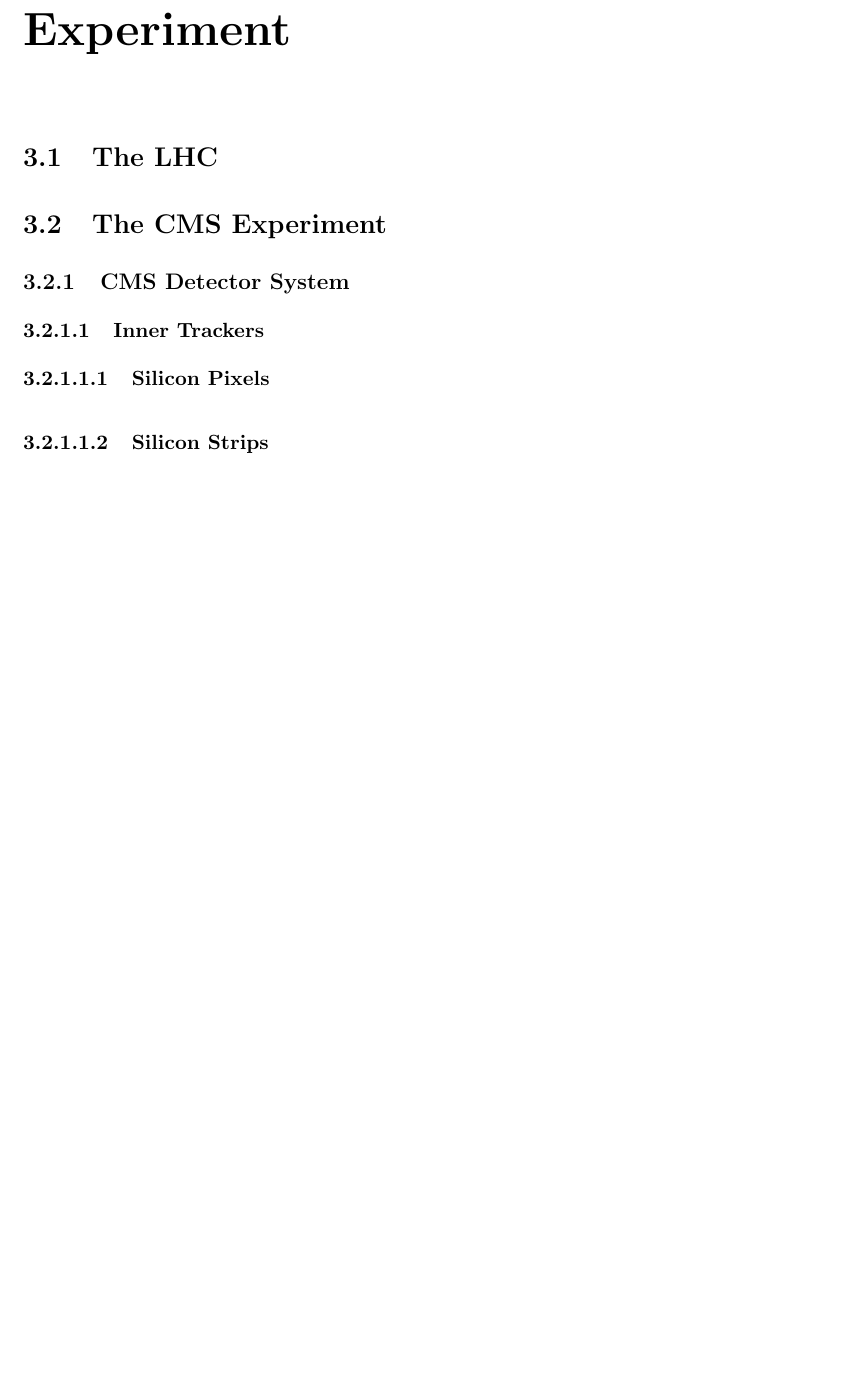
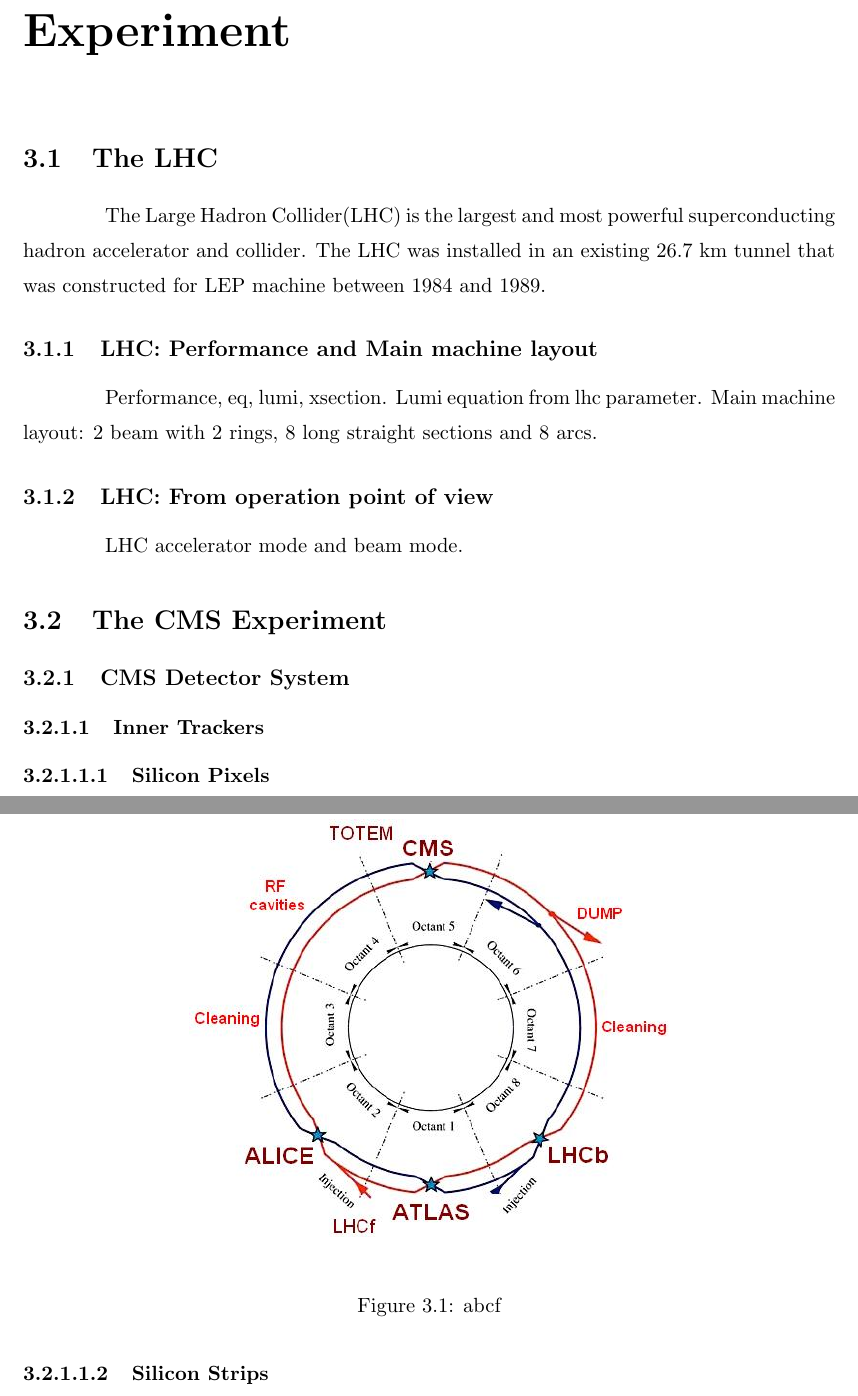
Before and after one commit to weihuacern/PHDThesis_SUSYSearch, a LaTeX thesis (thesis.tex, which reads sections/c3_LHCAndCMS.tex): part of page 13 of 17 before the commit and two parts of pages 13 and 14 of 18 after it, the two joined at a grey line, cut so that both start at the same text, the shorter picture padded with empty space. Compiled offline with pdfLaTeX; a LaTeX package or settings file that is missing is left out.

Commit message:
start lhc section, more plots

```diff
--- a/sections/c3_LHCAndCMS.tex
+++ b/sections/c3_LHCAndCMS.tex
@@ -1,6 +1,21 @@
 \chapter{The LHC and The CMS Experiment}
 
 \section{The LHC}
+The Large Hadron Collider(LHC) is the largest and most powerful superconducting hadron accelerator and collider. The LHC was installed in an existing 26.7 km tunnel that was constructed for LEP machine between 1984 and 1989.
+\subsection{LHC: Performance and Main machine layout}
+
+\begin{figure}[htbp]
+\begin{center}
+\includegraphics[width=0.59\textwidth]{figures/c3/c3_lhc_latticelayout.jpg}
+\end{center}
+\caption{abcf}
+\label{fig:c3lhclayout}
+\end{figure}
+
+Performance, eq, lumi, xsection. Lumi equation from lhc parameter.
+Main machine layout: 2 beam with 2 rings, 8 long straight sections and 8 arcs.
+\subsection{LHC: From operation point of view}
+LHC accelerator mode and beam mode.
 
 \section{The CMS Experiment}
 
```
Also changed, not shown: figures/c1/dummy.txt (added, +1 -0 lines), figures/c2/dummy.txt (added, +1 -0 lines), figures/c3/dummy.txt (added, +1 -0 lines), figures/c4/dummy.txt (added, +1 -0 lines), figures/c5/dummy.txt (added, +1 -0 lines), sections/c5_Conclusions.tex (added, +1 -0 lines), thesis.tex (+1 -1 lines), figures/c3/c3_lhc_latticelayout.jpg (added).
